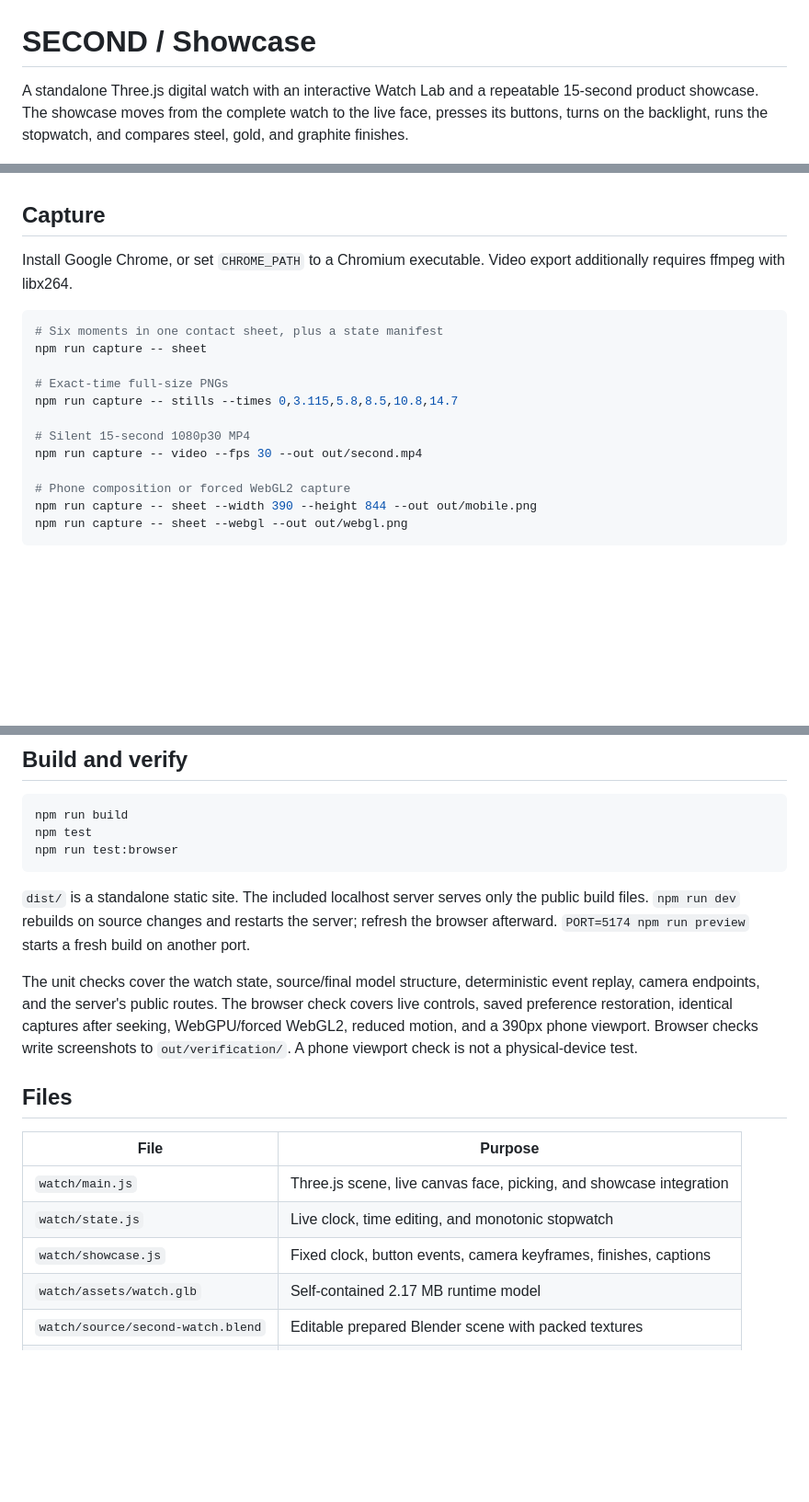
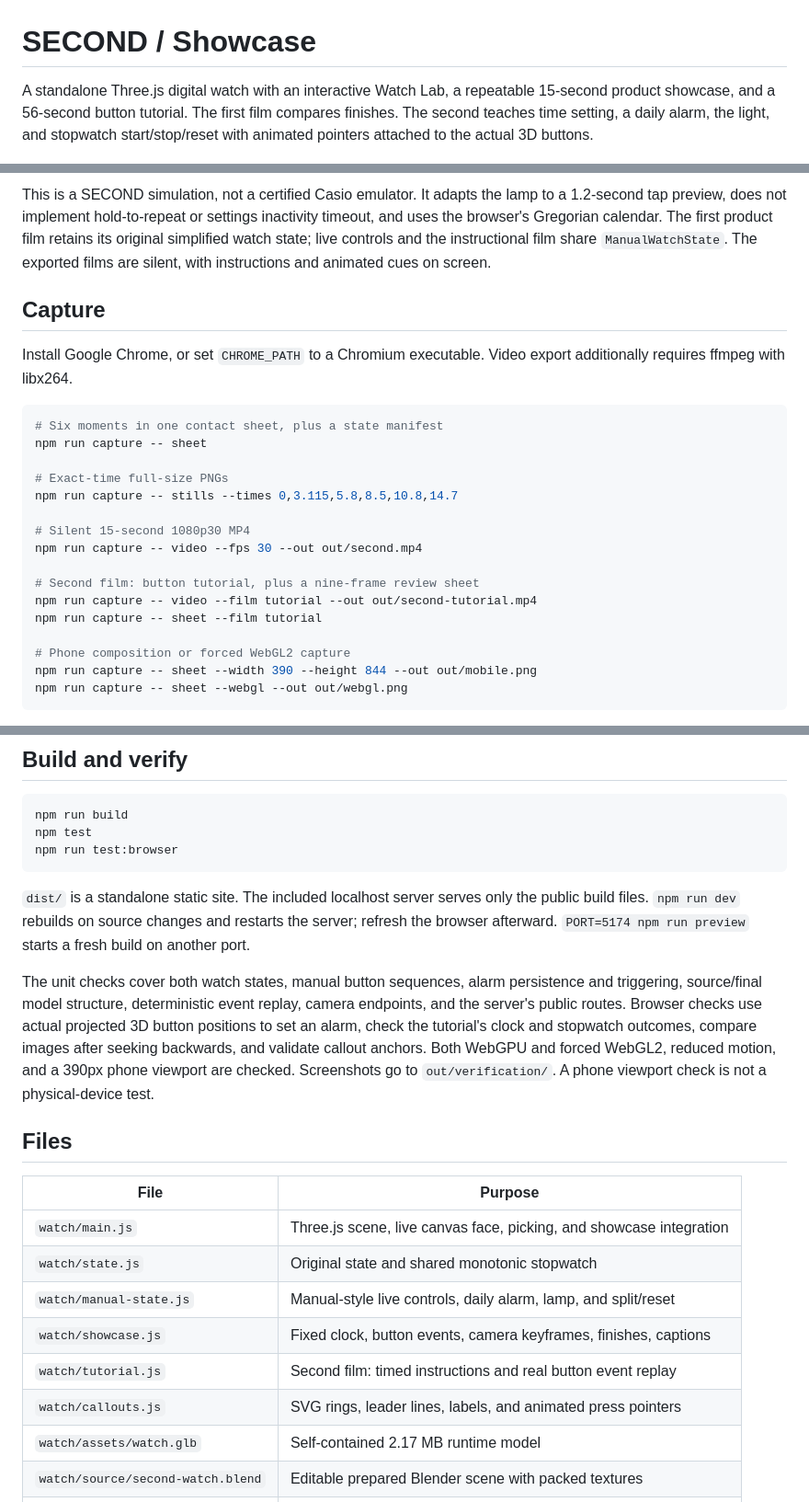
Before and after one commit to sses79/s-three, a Markdown page: README.md, 3 parts joined by grey strips. Shown at 92% size. Rendered like a GitHub page; blank space fills up the shorter version.

```diff
--- a/README.md
+++ b/README.md
@@ -1,6 +1,6 @@
 # SECOND / Showcase
 
-A standalone Three.js digital watch with an interactive Watch Lab and a repeatable 15-second product showcase. The showcase moves from the complete watch to the live face, presses its buttons, turns on the backlight, runs the stopwatch, and compares steel, gold, and graphite finishes.
+A standalone Three.js digital watch with an interactive Watch Lab, a repeatable 15-second product showcase, and a 56-second button tutorial. The first film compares finishes. The second teaches time setting, a daily alarm, the light, and stopwatch start/stop/reset with animated pointers attached to the actual 3D buttons.
 
 ![Six moments from the SECOND showcase](docs/showcase.png)
 
@@ -32,3 +57,4 @@ Branding, inscription, finish, time offset, and 12/24-hour preference are stored
+This is a SECOND simulation, not a certified Casio emulator. It adapts the lamp to a 1.2-second tap preview, does not implement hold-to-repeat or settings inactivity timeout, and uses the browser's Gregorian calendar. The first product film retains its original simplified watch state; live controls and the instructional film share `ManualWatchState`. The exported films are silent, with instructions and animated cues on screen.
 
 ## Capture
 
@@ -43,6 +69,10 @@ npm run capture -- stills --times 0,3.115,5.8,8.5,10.8,14.7
 
 # Silent 15-second 1080p30 MP4
 npm run capture -- video --fps 30 --out out/second.mp4
+
+# Second film: button tutorial, plus a nine-frame review sheet
+npm run capture -- video --film tutorial --out out/second-tutorial.mp4
+npm run capture -- sheet --film tutorial
 
 # Phone composition or forced WebGL2 capture
 npm run capture -- sheet --width 390 --height 844 --out out/mobile.png
@@ -61,15 +91,18 @@ npm run test:browser
 
 `dist/` is a standalone static site. The included localhost server serves only the public build files. `npm run dev` rebuilds on source changes and restarts the server; refresh the browser afterward. `PORT=5174 npm run preview` starts a fresh build on another port.
 
-The unit checks cover the watch state, source/final model structure, deterministic event replay, camera endpoints, and the server's public routes. The browser check covers live controls, saved preference restoration, identical captures after seeking, WebGPU/forced WebGL2, reduced motion, and a 390px phone viewport. Browser checks write screenshots to `out/verification/`. A phone viewport check is not a physical-device test.
+The unit checks cover both watch states, manual button sequences, alarm persistence and triggering, source/final model structure, deterministic event replay, camera endpoints, and the server's public routes. Browser checks use actual projected 3D button positions to set an alarm, check the tutorial's clock and stopwatch outcomes, compare images after seeking backwards, and validate callout anchors. Both WebGPU and forced WebGL2, reduced motion, and a 390px phone viewport are checked. Screenshots go to `out/verification/`. A phone viewport check is not a physical-device test.
 
 ## Files
 
 | File | Purpose |
 | --- | --- |
 | `watch/main.js` | Three.js scene, live canvas face, picking, and showcase integration |
-| `watch/state.js` | Live clock, time editing, and monotonic stopwatch |
+| `watch/state.js` | Original state and shared monotonic stopwatch |
+| `watch/manual-state.js` | Manual-style live controls, daily alarm, lamp, and split/reset |
 | `watch/showcase.js` | Fixed clock, button events, camera keyframes, finishes, captions |
+| `watch/tutorial.js` | Second film: timed instructions and real button event replay |
+| `watch/callouts.js` | SVG rings, leader lines, labels, and animated press pointers |
 | `watch/assets/watch.glb` | Self-contained 2.17 MB runtime model |
 | `watch/source/second-watch.blend` | Editable prepared Blender scene with packed textures |
 | `scripts/capture.mjs` | Stills, contact sheets, video, and capture manifests |
```
Also changed, not shown: other parts of README.md (+30 -5 lines), docs/tutorial.png (added), 9 other files.
